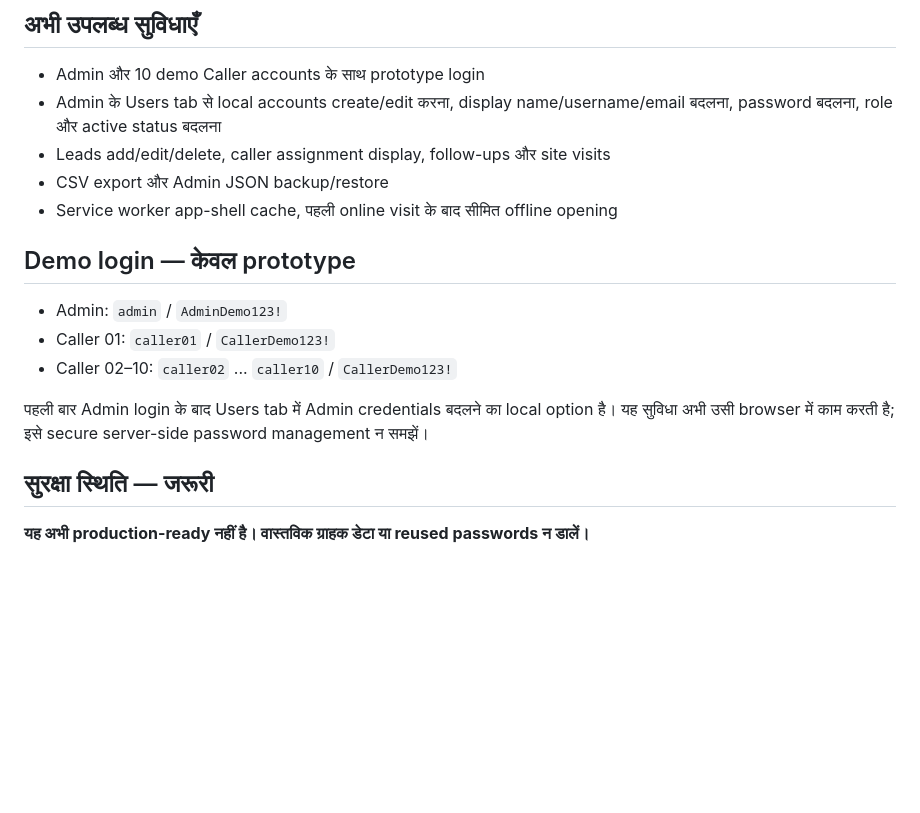
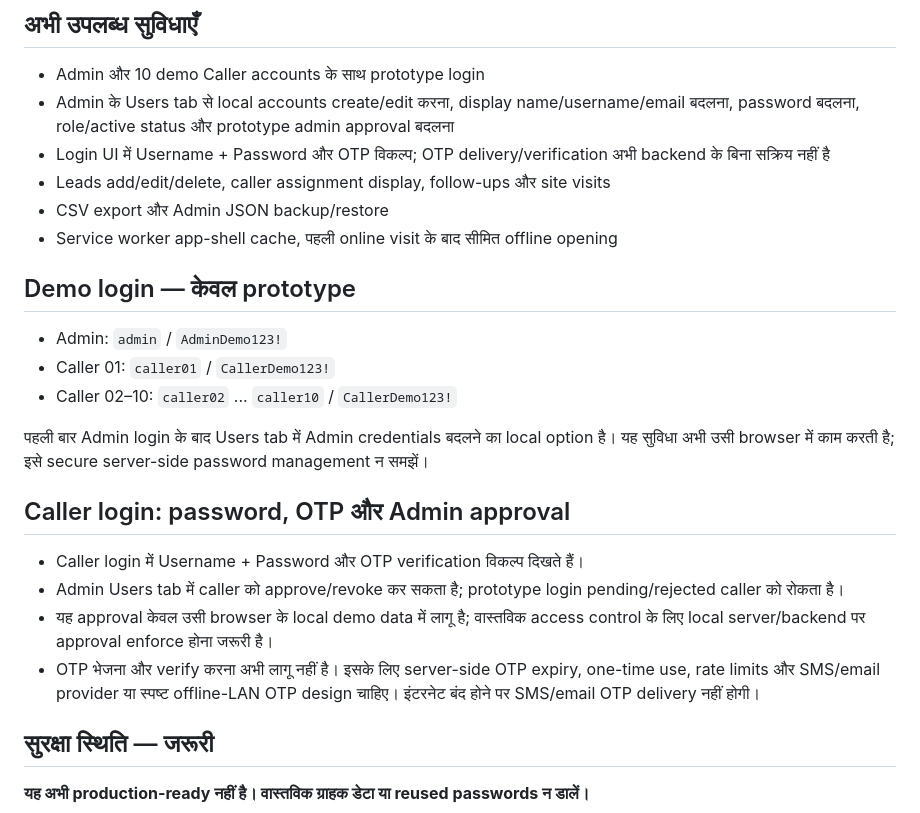
Before and after one commit to useforlogin92-netizen/real-estate-caller-system, a Markdown page: README_HI.md, the part around the change. Rendered like a GitHub page; blank space fills up the shorter version.

Commit message:
Document OTP login and prototype admin approval limitations

```diff
--- a/README_HI.md
+++ b/README_HI.md
@@ -4,7 +4,8 @@
 
 ## अभी उपलब्ध सुविधाएँ
 - Admin और 10 demo Caller accounts के साथ prototype login
-- Admin के Users tab से local accounts create/edit करना, display name/username/email बदलना, password बदलना, role और active status बदलना
+- Admin के Users tab से local accounts create/edit करना, display name/username/email बदलना, password बदलना, role/active status और prototype admin approval बदलना
+- Login UI में Username + Password और OTP विकल्प; OTP delivery/verification अभी backend के बिना सक्रिय नहीं है
 - Leads add/edit/delete, caller assignment display, follow-ups और site visits
 - CSV export और Admin JSON backup/restore
 - Service worker app-shell cache, पहली online visit के बाद सीमित offline opening
@@ -15,6 +16,12 @@
 - Caller 02–10: `caller02` ... `caller10` / `CallerDemo123!`
 
 पहली बार Admin login के बाद Users tab में Admin credentials बदलने का local option है। यह सुविधा अभी उसी browser में काम करती है; इसे secure server-side password management न समझें।
+
+## Caller login: password, OTP और Admin approval
+- Caller login में Username + Password और OTP verification विकल्प दिखते हैं।
+- Admin Users tab में caller को approve/revoke कर सकता है; prototype login pending/rejected caller को रोकता है।
+- यह approval केवल उसी browser के local demo data में लागू है; वास्तविक access control के लिए local server/backend पर approval enforce होना जरूरी है।
+- OTP भेजना और verify करना अभी लागू नहीं है। इसके लिए server-side OTP expiry, one-time use, rate limits और SMS/email provider या स्पष्ट offline-LAN OTP design चाहिए। इंटरनेट बंद होने पर SMS/email OTP delivery नहीं होगी।
 
 ## सुरक्षा स्थिति — जरूरी
 **यह अभी production-ready नहीं है। वास्तविक ग्राहक डेटा या reused passwords न डालें।**
```
